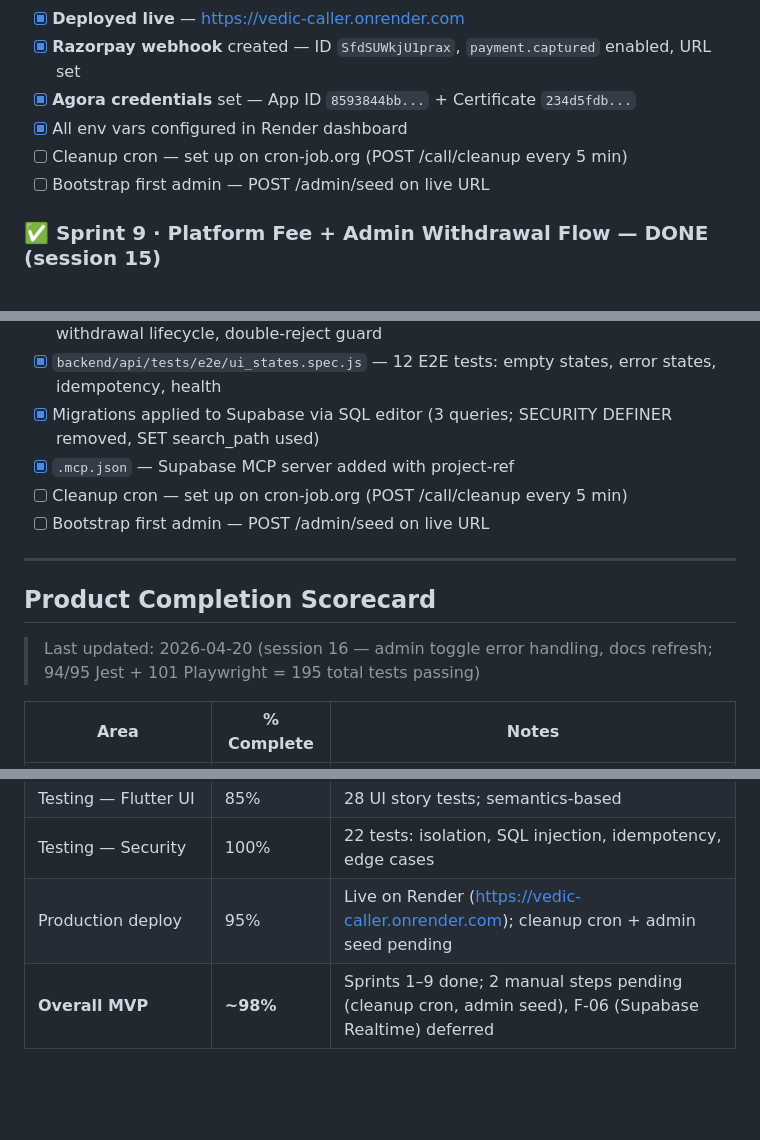
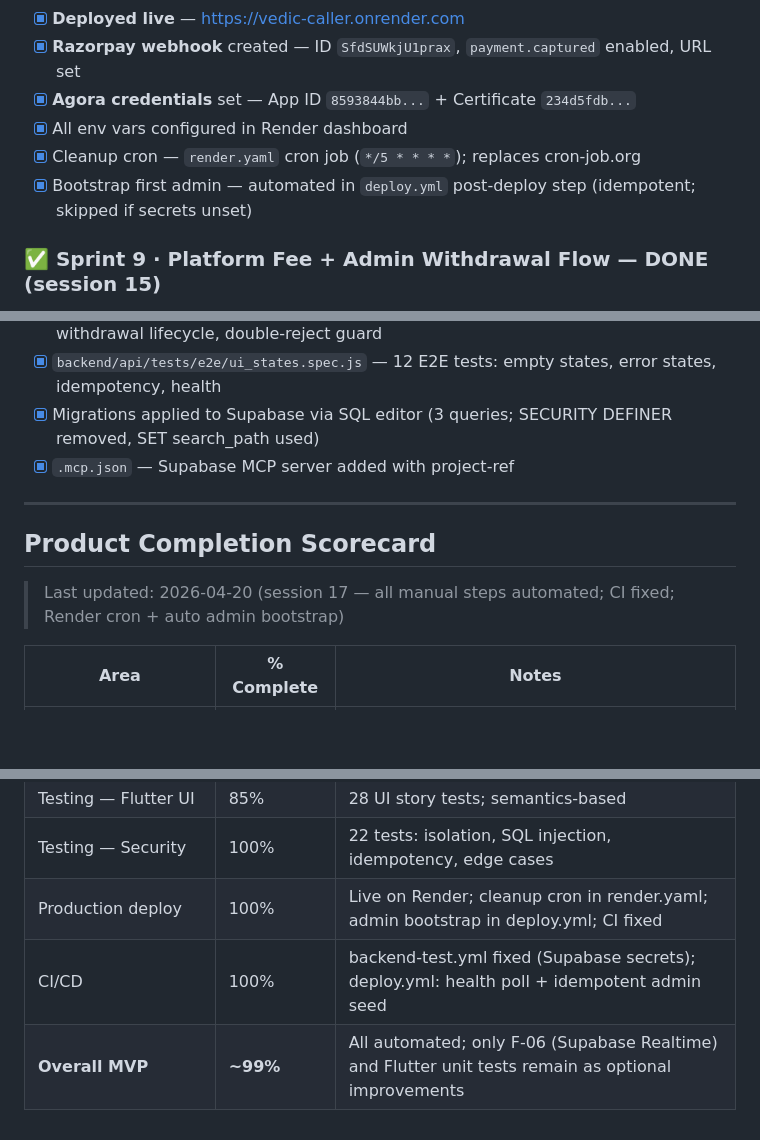
Before and after one commit to vishalhalbe/vedic-caller, a Markdown page: TASKS.md, 3 parts joined by grey strips. Drawn GitHub-style; blank space fills up the shorter version.

```diff
--- a/TASKS.md
+++ b/TASKS.md
@@ -440,8 +440,8 @@ Covers: F-12
 - [x] **Razorpay webhook** created — ID `SfdSUWkjU1prax`, `payment.captured` enabled, URL set
 - [x] **Agora credentials** set — App ID `8593844bb...` + Certificate `234d5fdb...`
 - [x] All env vars configured in Render dashboard
-- [ ] Cleanup cron — set up on cron-job.org (POST /call/cleanup every 5 min)
-- [ ] Bootstrap first admin — POST /admin/seed on live URL
+- [x] Cleanup cron — `render.yaml` cron job (`*/5 * * * *`); replaces cron-job.org
+- [x] Bootstrap first admin — automated in `deploy.yml` post-deploy step (idempotent; skipped if secrets unset)
 
 ### ✅ Sprint 9 · Platform Fee + Admin Withdrawal Flow — DONE (session 15)
 
@@ -455,14 +455,12 @@ Covers: F-12
 - [x] `backend/api/tests/e2e/ui_states.spec.js` — 12 E2E tests: empty states, error states, idempotency, health
 - [x] Migrations applied to Supabase via SQL editor (3 queries; SECURITY DEFINER removed, SET search_path used)
 - [x] `.mcp.json` — Supabase MCP server added with project-ref
-- [ ] Cleanup cron — set up on cron-job.org (POST /call/cleanup every 5 min)
-- [ ] Bootstrap first admin — POST /admin/seed on live URL
 
 ---
 
 ## Product Completion Scorecard
 
-> Last updated: 2026-04-20 (session 16 — admin toggle error handling, docs refresh; 94/95 Jest + 101 Playwright = 195 total tests passing)
+> Last updated: 2026-04-20 (session 17 — all manual steps automated; CI fixed; Render cron + auto admin bootstrap)
 
 | Area | % Complete | Notes |
 |------|-----------|-------|
@@ -483,5 +481,6 @@ Covers: F-12
 | Testing — Playwright E2E | 100% | 101/101 passing with screenshots |
 | Testing — Flutter UI | 85% | 28 UI story tests; semantics-based |
 | Testing — Security | 100% | 22 tests: isolation, SQL injection, idempotency, edge cases |
-| Production deploy | 95% | Live on Render (https://vedic-caller.onrender.com); cleanup cron + admin seed pending |
-| **Overall MVP** | **~98%** | Sprints 1–9 done; 2 manual steps pending (cleanup cron, admin seed), F-06 (Supabase Realtime) deferred |
+| Production deploy | 100% | Live on Render; cleanup cron in render.yaml; admin bootstrap in deploy.yml; CI fixed |
+| CI/CD | 100% | backend-test.yml fixed (Supabase secrets); deploy.yml: health poll + idempotent admin seed |
+| **Overall MVP** | **~99%** | All automated; only F-06 (Supabase Realtime) and Flutter unit tests remain as optional improvements |
```
Also changed, not shown: STATUS.md (+25 -20 lines).
